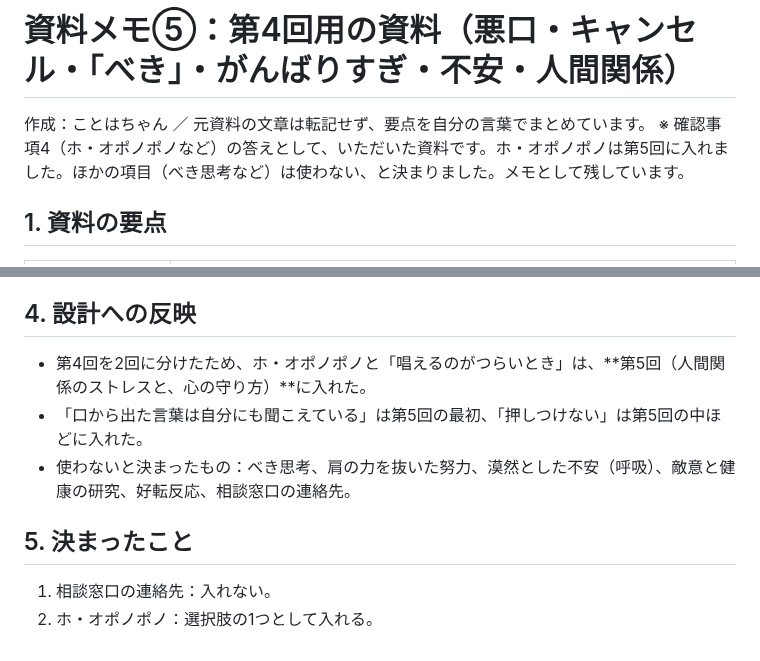
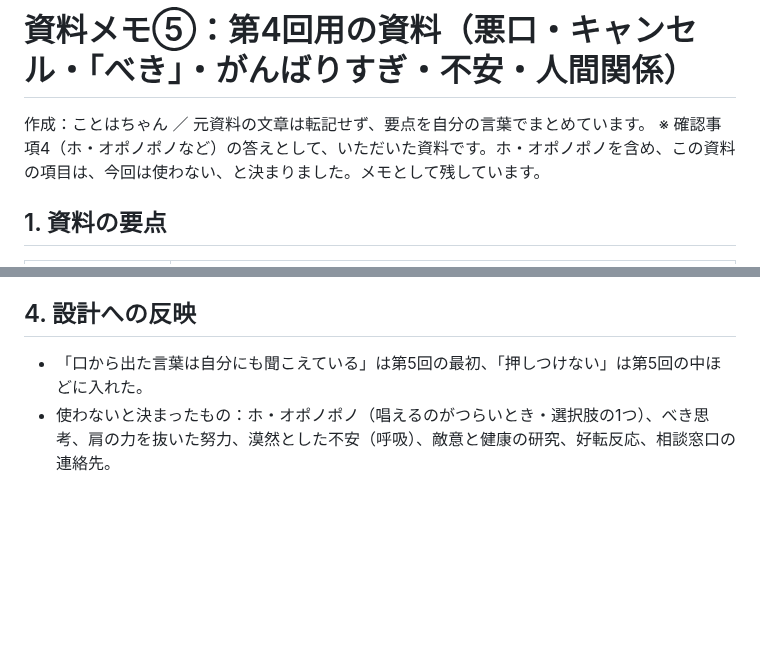
Before and after one commit to michiyo1023/kigyo-5step-lp, a Markdown page: docs/brain-course/09_資料メモ_第4回用（悪口・べき・不安・人間関係）.md, 2 parts joined by grey strips. GitHub-like rendering; blank space fills up the shorter version.

```diff
--- a/docs/brain-course/09_資料メモ_第4回用（悪口・べき・不安・人間関係）.md
+++ b/docs/brain-course/09_資料メモ_第4回用（悪口・べき・不安・人間関係）.md
@@ -1,7 +1,7 @@
 # 資料メモ⑤：第4回用の資料（悪口・キャンセル・「べき」・がんばりすぎ・不安・人間関係）
 
 作成：ことはちゃん ／ 元資料の文章は転記せず、要点を自分の言葉でまとめています。
-※ 確認事項4（ホ・オポノポノなど）の答えとして、いただいた資料です。ホ・オポノポノは第5回に入れました。ほかの項目（べき思考など）は使わない、と決まりました。メモとして残しています。
+※ 確認事項4（ホ・オポノポノなど）の答えとして、いただいた資料です。ホ・オポノポノを含め、この資料の項目は、今回は使わない、と決まりました。メモとして残しています。
 
 ## 1. 資料の要点
 | 箇所 | 要点 |
@@ -48,10 +48,5 @@
 8. **強い自責や「死にたい」気持ちが出る人への案内が必要です。** 「ひとりで抱えず、専門の相談窓口へ」と、窓口の連絡先を入れたい。**窓口は美智代さんが確認して、記入してください。**
 
 ## 4. 設計への反映
-- 第4回を2回に分けたため、ホ・オポノポノと「唱えるのがつらいとき」は、**第5回（人間関係のストレスと、心の守り方）**に入れた。
 - 「口から出た言葉は自分にも聞こえている」は第5回の最初、「押しつけない」は第5回の中ほどに入れた。
-- 使わないと決まったもの：べき思考、肩の力を抜いた努力、漠然とした不安（呼吸）、敵意と健康の研究、好転反応、相談窓口の連絡先。
-
-## 5. 決まったこと
-1. 相談窓口の連絡先：入れない。
-2. ホ・オポノポノ：選択肢の1つとして入れる。
+- 使わないと決まったもの：ホ・オポノポノ（唱えるのがつらいとき・選択肢の1つ）、べき思考、肩の力を抜いた努力、漠然とした不安（呼吸）、敵意と健康の研究、好転反応、相談窓口の連絡先。
```
Also changed, not shown: docs/brain-course/05_最終設計_全7回.md (+6 -9 lines), docs/brain-course/06_Codexスライド指示書.md (+8 -10 lines).
